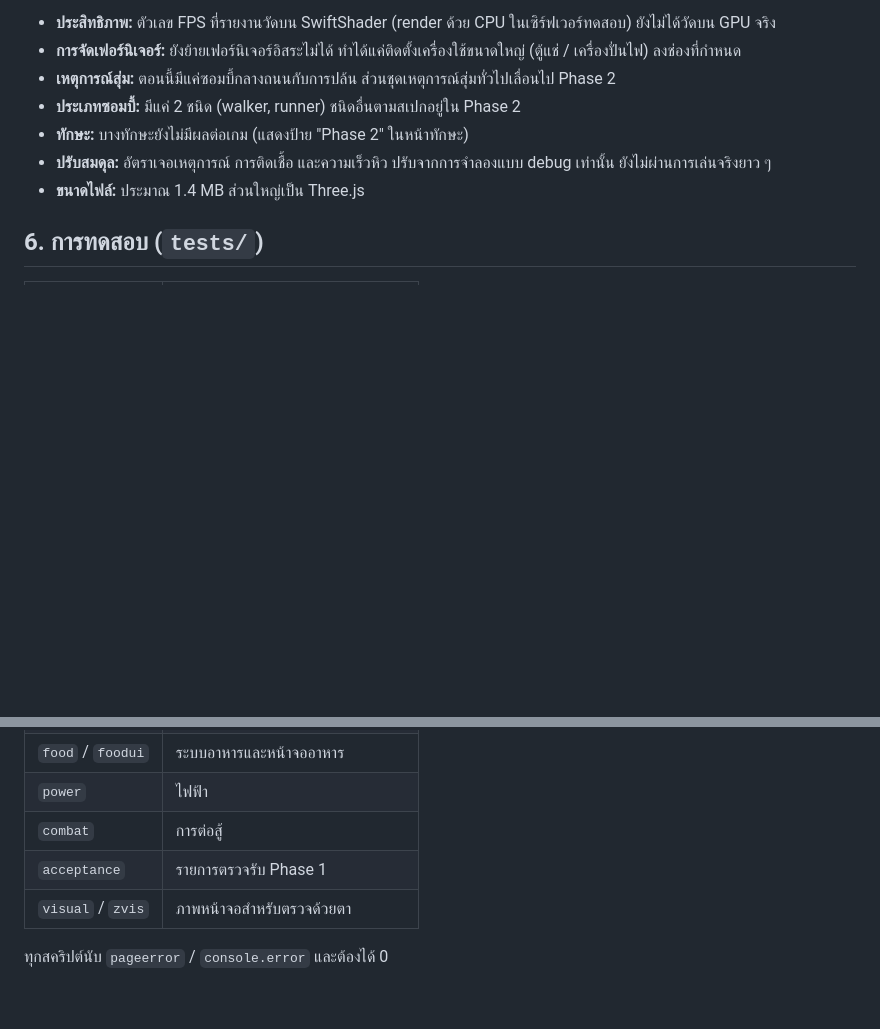
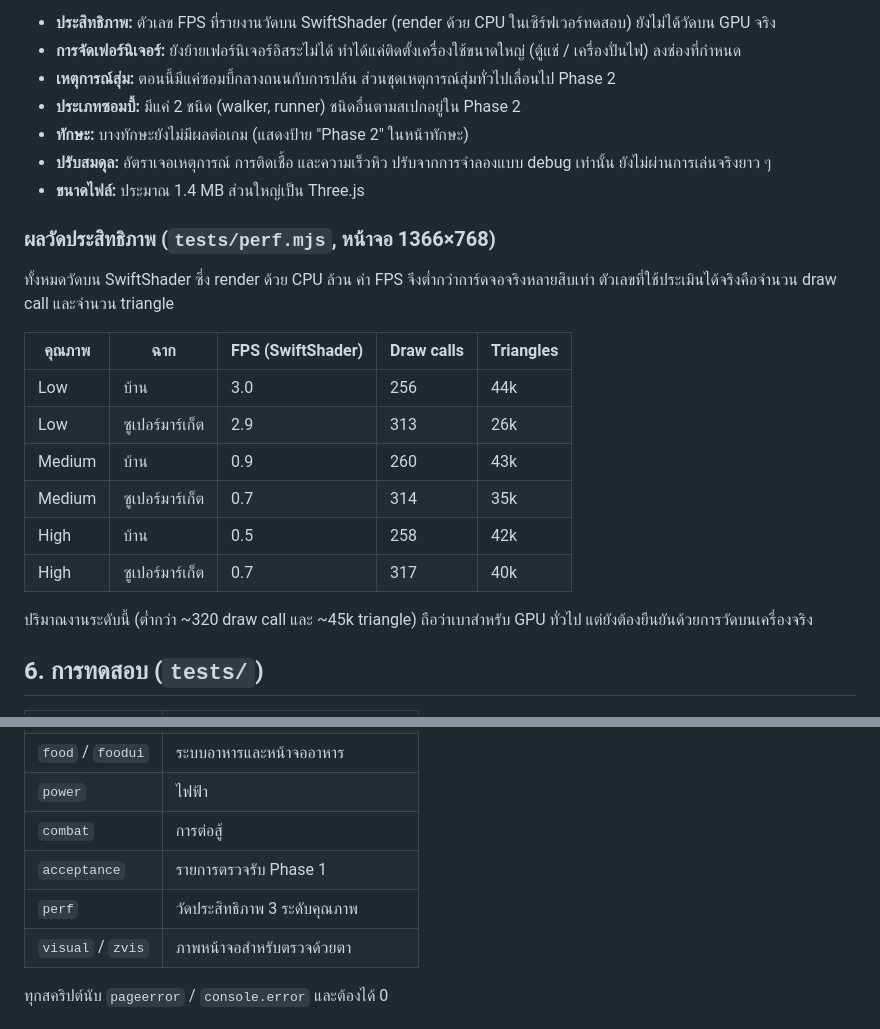
Before and after one commit to artimedofficial/artimed.official-gmail.com, a Markdown page: README.md, 2 parts joined by grey strips. GitHub-like rendering; blank space fills up the shorter version.

Commit message:
README: performance table; refreshed screenshots ignored
Co-Authored-By: Claude Opus 5.5 <noreply@anthropic.com>
Claude-Session: https://claude.ai/code/session_014pnAF84pSECi4qBKokkoRS

```diff
--- a/README.md
+++ b/README.md
@@ -87,6 +87,21 @@ Build ปัจจุบันคือ **1D.0.1** (Phase 1 ครบทั้
 - **ปรับสมดุล:** อัตราเจอเหตุการณ์ การติดเชื้อ และความเร็วหิว ปรับจากการจำลองแบบ debug เท่านั้น ยังไม่ผ่านการเล่นจริงยาว ๆ
 - **ขนาดไฟล์:** ประมาณ 1.4 MB ส่วนใหญ่เป็น Three.js
 
+### ผลวัดประสิทธิภาพ (`tests/perf.mjs`, หน้าจอ 1366×768)
+
+ทั้งหมดวัดบน SwiftShader ซึ่ง render ด้วย CPU ล้วน ค่า FPS จึงต่ำกว่าการ์ดจอจริงหลายสิบเท่า ตัวเลขที่ใช้ประเมินได้จริงคือจำนวน draw call และจำนวน triangle
+
+| คุณภาพ | ฉาก | FPS (SwiftShader) | Draw calls | Triangles |
+|---|---|---|---|---|
+| Low | บ้าน | 3.0 | 256 | 44k |
+| Low | ซูเปอร์มาร์เก็ต | 2.9 | 313 | 26k |
+| Medium | บ้าน | 0.9 | 260 | 43k |
+| Medium | ซูเปอร์มาร์เก็ต | 0.7 | 314 | 35k |
+| High | บ้าน | 0.5 | 258 | 42k |
+| High | ซูเปอร์มาร์เก็ต | 0.7 | 317 | 40k |
+
+ปริมาณงานระดับนี้ (ต่ำกว่า ~320 draw call และ ~45k triangle) ถือว่าเบาสำหรับ GPU ทั่วไป แต่ยังต้องยืนยันด้วยการวัดบนเครื่องจริง
+
 ## 6. การทดสอบ (`tests/`)
 
 | ไฟล์ | สิ่งที่ตรวจ |
@@ -101,6 +116,7 @@ Build ปัจจุบันคือ **1D.0.1** (Phase 1 ครบทั้
 | `power` | ไฟฟ้า |
 | `combat` | การต่อสู้ |
 | `acceptance` | รายการตรวจรับ Phase 1 |
+| `perf` | วัดประสิทธิภาพ 3 ระดับคุณภาพ |
 | `visual` / `zvis` | ภาพหน้าจอสำหรับตรวจด้วยตา |
 
 ทุกสคริปต์นับ `pageerror` / `console.error` และต้องได้ 0
```
